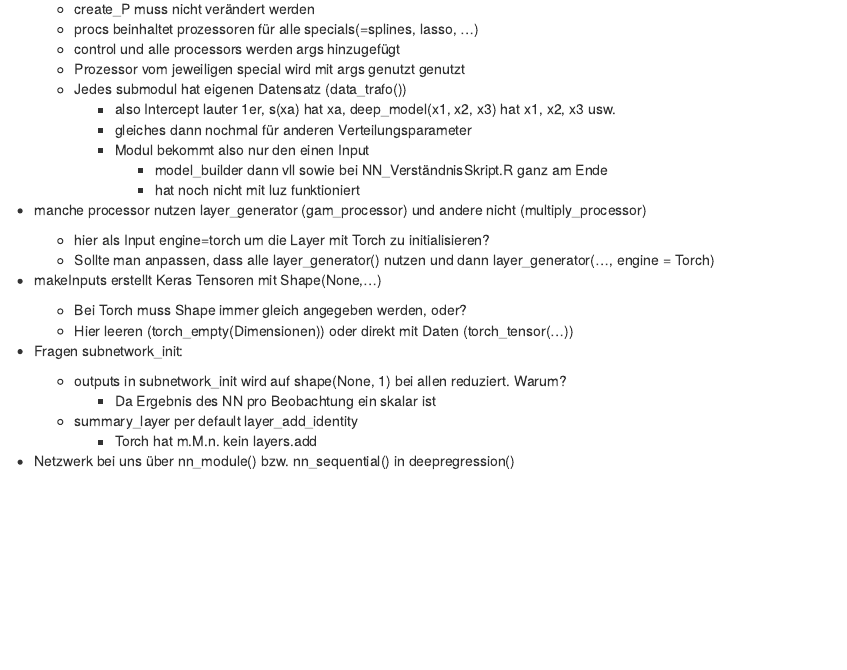
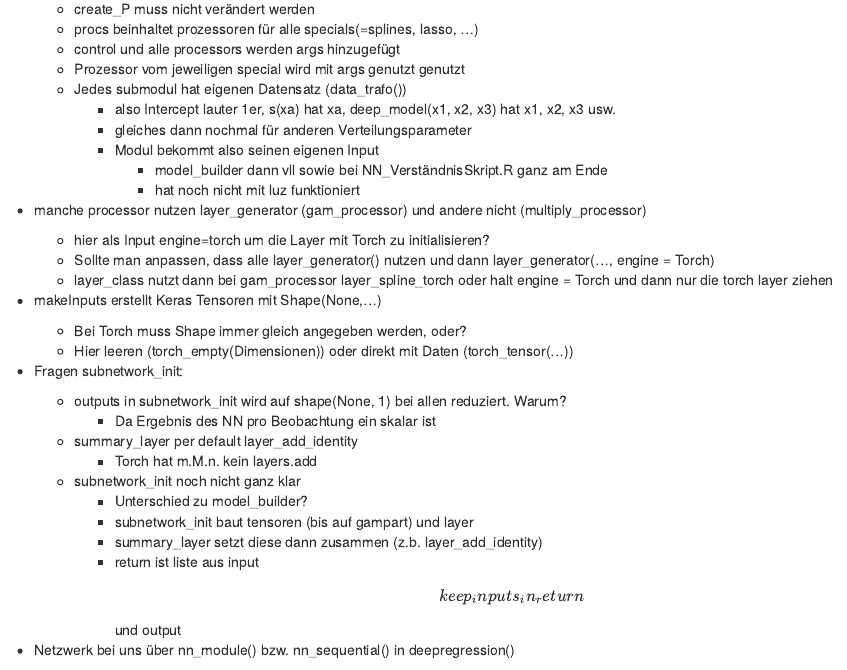
Before and after one commit to marquach/DeepRegression, an R Markdown document (Fragen.Rmd): the page in a window 1100 px wide, from 480 px down. Rendered offline with R 4.5, knitr and Pandoc, with nearby package versions.

Commit message:
Fragen zu subnetwork_init erweitert

```diff
--- a/Fragen.Rmd
+++ b/Fragen.Rmd
@@ -31,25 +31,29 @@ date: "2023-01-09"
   - Jedes submodul hat eigenen Datensatz (data_trafo())
     - also Intercept lauter 1er, s(xa) hat xa, deep_model(x1, x2, x3) hat x1, x2, x3 usw.
     - gleiches dann nochmal für anderen Verteilungsparameter
-    - Modul bekommt also nur den einen Input
+    - Modul bekommt also seinen eigenen Input
       - model_builder dann vll sowie bei NN_VerständnisSkript.R ganz am Ende
       - hat noch nicht mit luz funktioniert
 
 - manche processor nutzen layer_generator (gam_processor) und andere nicht (multiply_processor)
   - hier als Input engine=torch um die Layer mit Torch zu initialisieren?
   - Sollte man anpassen, dass alle layer_generator() nutzen und dann layer_generator(..., engine = Torch)
+  - layer_class nutzt dann bei gam_processor layer_spline_torch oder halt engine = Torch und dann nur die torch layer ziehen
 
 - makeInputs erstellt Keras Tensoren mit Shape(None,...)
   - Bei Torch muss Shape immer gleich angegeben werden, oder?
   - Hier leeren (torch_empty(Dimensionen)) oder direkt mit Daten (torch_tensor(...))
-
-
 
 - Fragen subnetwork_init:
   - outputs in subnetwork_init wird auf shape(None, 1) bei allen reduziert. Warum?
     - Da Ergebnis des NN pro Beobachtung ein skalar ist
   - summary_layer per default layer_add_identity
     - Torch hat m.M.n. kein layers.add
+  - subnetwork_init noch nicht ganz klar
+    - Unterschied zu model_builder?
+    - subnetwork_init baut tensoren (bis auf gampart) und layer
+    - summary_layer setzt diese dann zusammen (z.b. layer_add_identity)
+    - return ist liste aus input\[keep_inputs_in_return\] und output
 
 
 - Netzwerk bei uns über nn_module() bzw. nn_sequential() in deepregression()
```
